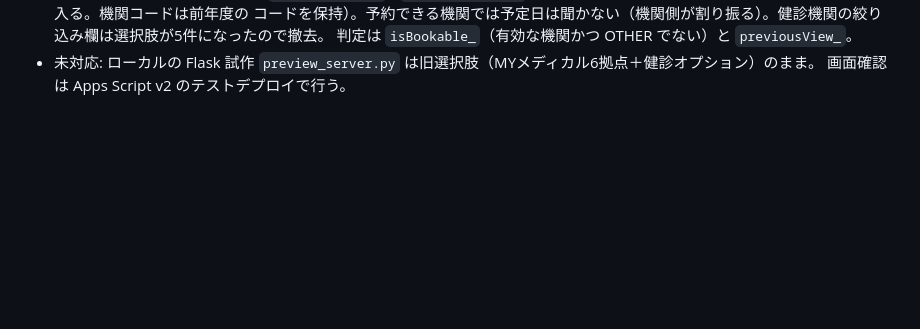
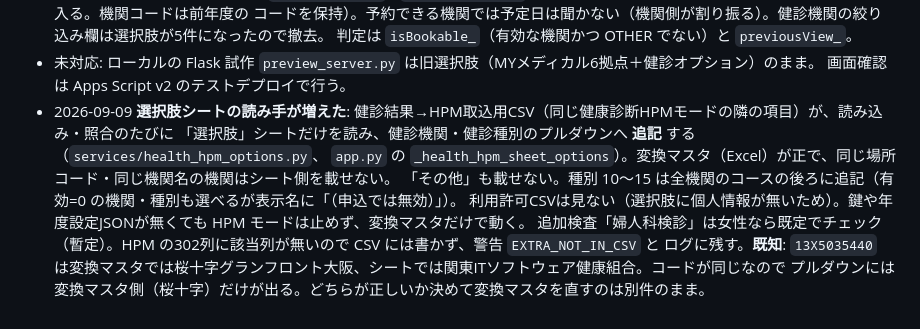
Before and after one commit to Nmhtkanri/kintaicheak, a Markdown page: docs/PLAN_健診申込モード.md, the part around the change. Drawn GitHub-style; blank space fills up the shorter version.

Commit message:
docs: 健診申込の選択肢シートを健診結果→HPM取込CSVのプルダウンにも使うことを記録
Co-Authored-By: Claude Fable 5.1 <noreply@anthropic.com>

```diff
--- a/docs/PLAN_健診申込モード.md
+++ b/docs/PLAN_健診申込モード.md
@@ -250,3 +250,11 @@ Hub は `REGISTER_BATCH`・`REGISTER`。Apps Script は `SETUP SEND RESEND FIRST
   判定は `isBookable_`（有効な機関かつ OTHER でない）と `previousView_`。
 - 未対応: ローカルの Flask 試作 `preview_server.py` は旧選択肢（MYメディカル6拠点＋健診オプション）のまま。
   画面確認は Apps Script v2 のテストデプロイで行う。
+- 2026-09-09 **選択肢シートの読み手が増えた**: 健診結果→HPM取込用CSV（同じ健康診断HPMモードの隣の項目）が、読み込み・照合のたびに
+  「選択肢」シートだけを読み、健診機関・健診種別のプルダウンへ **追記** する（`services/health_hpm_options.py`、
+  `app.py` の `_health_hpm_sheet_options`）。変換マスタ（Excel）が正で、同じ場所コード・同じ機関名の機関はシート側を載せない。
+  「その他」も載せない。種別 10〜15 は全機関のコースの後ろに追記（有効=0 の機関・種別も選べるが表示名に「（申込では無効）」）。
+  利用許可CSVは見ない（選択肢に個人情報が無いため）。鍵や年度設定JSONが無くても HPM モードは止めず、変換マスタだけで動く。
+  追加検査「婦人科検診」は女性なら既定でチェック（暫定）。HPM の302列に該当列が無いので CSV には書かず、警告 `EXTRA_NOT_IN_CSV` と
+  ログに残す。**既知**: `13X5035440` は変換マスタでは桜十字グランフロント大阪、シートでは関東ITソフトウェア健康組合。コードが同じなので
+  プルダウンには変換マスタ側（桜十字）だけが出る。どちらが正しいか決めて変換マスタを直すのは別件のまま。
```
